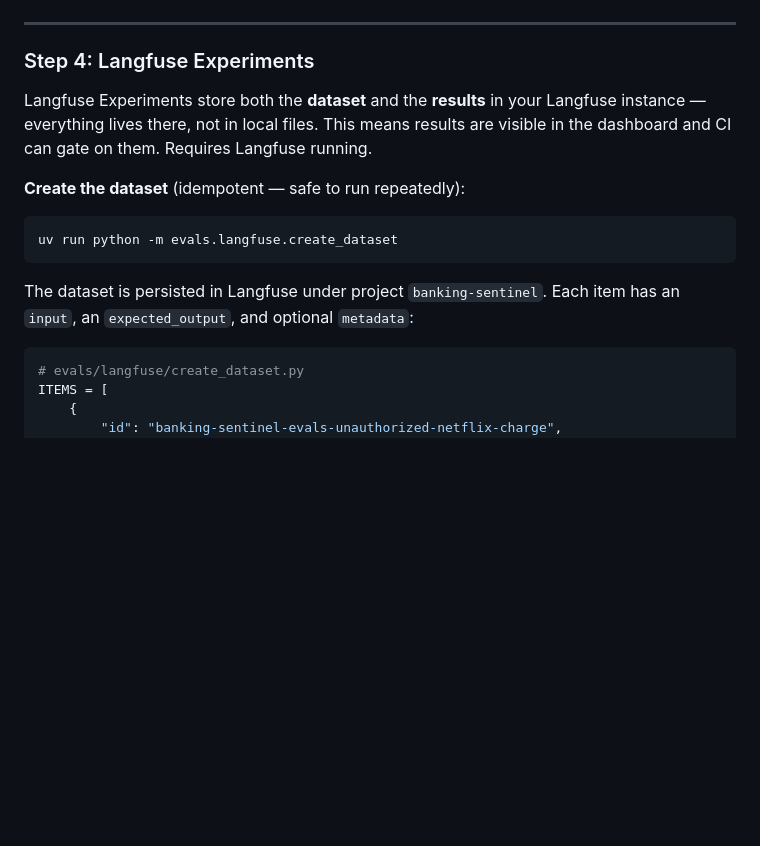
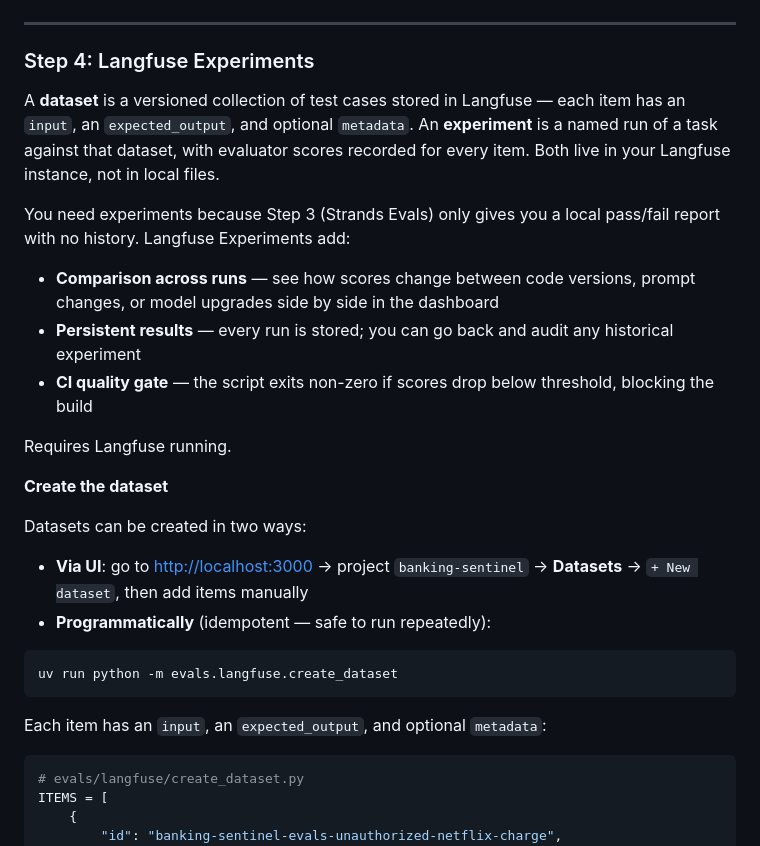
Before and after one commit to rogervinas/strands-agents-langfuse-evaluations, a Markdown page: README.md, the part around the change. Rendered like a GitHub page; blank space fills up the shorter version.

Commit message:
Expand Step 4 intro: what experiments are, why they matter, dataset creation options
- Define dataset and experiment clearly before the code
- Explain why experiments add value over Step 3 (history, comparison, CI gate)
- Show both creation paths: UI and programmatic

Co-Authored-By: Claude Sonnet 4.6 <noreply@anthropic.com>

````diff
--- a/README.md
+++ b/README.md
@@ -237,15 +237,28 @@ uv run python -m evals.strands.run_evaluations api --url http://localhost:8000
 
 ### Step 4: Langfuse Experiments
 
-Langfuse Experiments store both the **dataset** and the **results** in your Langfuse instance — everything lives there, not in local files. This means results are visible in the dashboard and CI can gate on them. Requires Langfuse running.
+A **dataset** is a versioned collection of test cases stored in Langfuse — each item has an `input`, an `expected_output`, and optional `metadata`. An **experiment** is a named run of a task against that dataset, with evaluator scores recorded for every item. Both live in your Langfuse instance, not in local files.
 
-**Create the dataset** (idempotent — safe to run repeatedly):
+You need experiments because Step 3 (Strands Evals) only gives you a local pass/fail report with no history. Langfuse Experiments add:
+
+- **Comparison across runs** — see how scores change between code versions, prompt changes, or model upgrades side by side in the dashboard
+- **Persistent results** — every run is stored; you can go back and audit any historical experiment
+- **CI quality gate** — the script exits non-zero if scores drop below threshold, blocking the build
+
+Requires Langfuse running.
+
+**Create the dataset**
+
+Datasets can be created in two ways:
+
+- **Via UI**: go to [http://localhost:3000](http://localhost:3000) → project `banking-sentinel` → **Datasets** → `+ New dataset`, then add items manually
+- **Programmatically** (idempotent — safe to run repeatedly):
 
 ```bash
 uv run python -m evals.langfuse.create_dataset
 ```
 
-The dataset is persisted in Langfuse under project `banking-sentinel`. Each item has an `input`, an `expected_output`, and optional `metadata`:
+Each item has an `input`, an `expected_output`, and optional `metadata`:
 
 ```python
 # evals/langfuse/create_dataset.py
````
